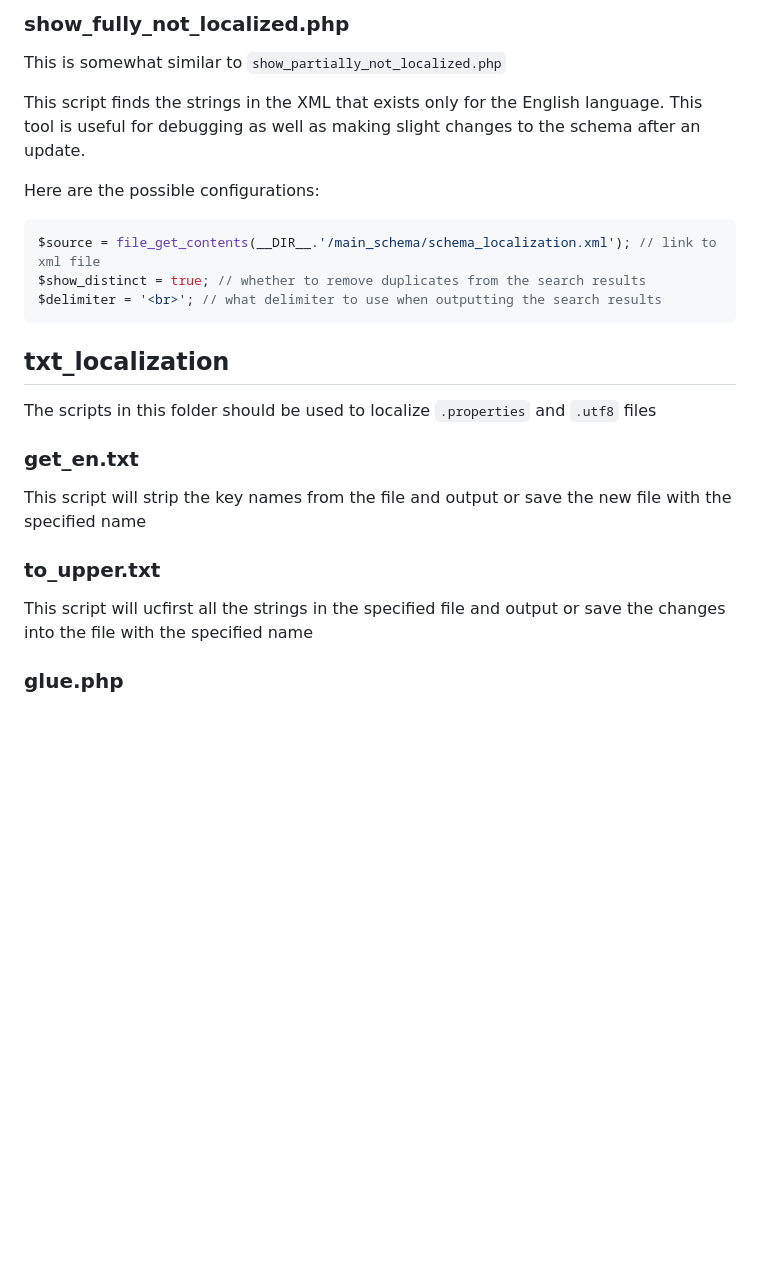
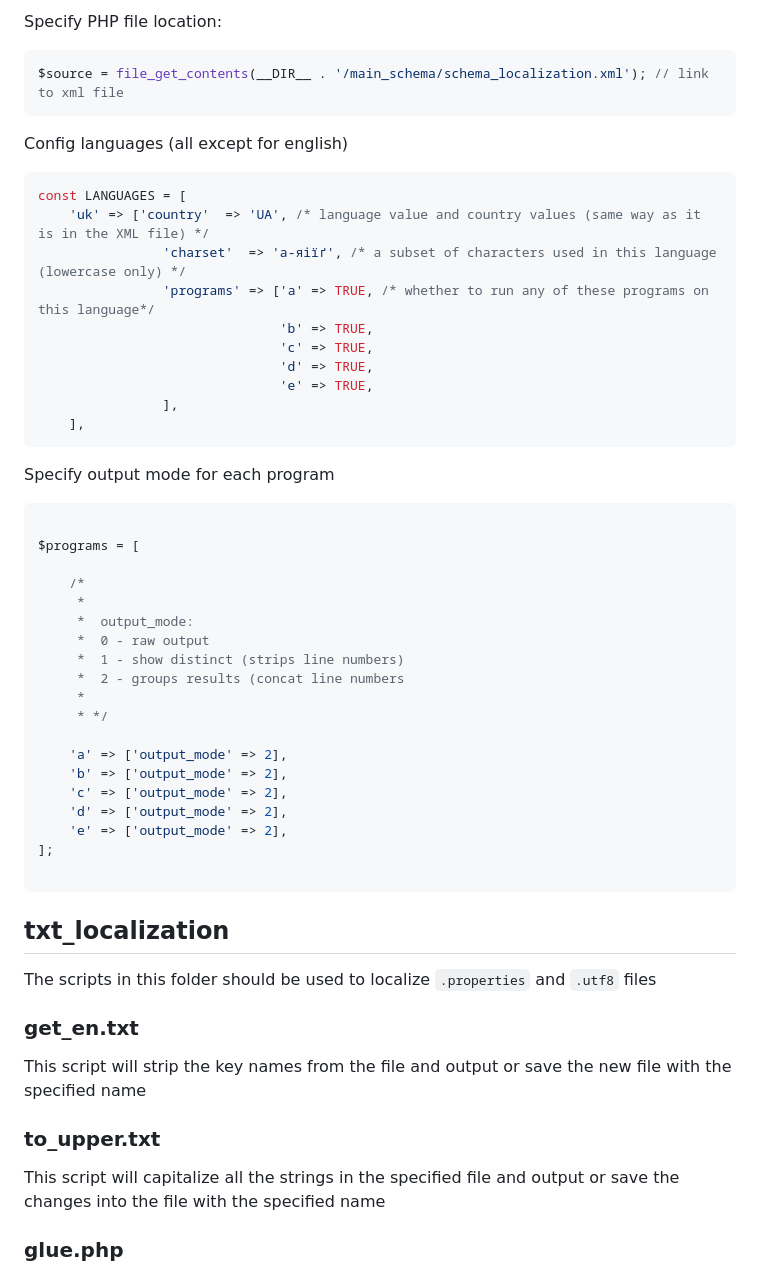
Before and after one commit to specify/specify-tools, a Markdown page: README.md, the part around the change printed below. GitHub-like rendering; blank space fills up the shorter version.

````diff
--- a/README.md
+++ b/README.md
@@ -134,16 +136,45 @@ $delimiter = '<br>'; // what delimiter to use when outputting the search results
 ```
 
-### show_fully_not_localized.php
-This is somewhat similar to `show_partially_not_localized.php`
+Specify PHP file location:
+```php
+$source = file_get_contents(__DIR__ . '/main_schema/schema_localization.xml'); // link to xml file
+```
 
-This script finds the strings in the XML that exists only for the English language. This tool is useful for debugging as well as
-making slight changes to the schema after an update.
+Config languages (all except for english)
+```php
+const LANGUAGES = [
+    'uk' => ['country'  => 'UA', /* language value and country values (same way as it is in the XML file) */
+                'charset'  => 'а-яіїґ', /* a subset of characters used in this language (lowercase only) */
+                'programs' => ['a' => TRUE, /* whether to run any of these programs on this language*/
+                               'b' => TRUE,
+                               'c' => TRUE,
+                               'd' => TRUE,
+                               'e' => TRUE,
+                ],
+    ],
+```
 
-Here are the possible configurations:
+Specify output mode for each program
 ```php
-$source = file_get_contents(__DIR__.'/main_schema/schema_localization.xml'); // link to xml file
-$show_distinct = true; // whether to remove duplicates from the search results
-$delimiter = '<br>'; // what delimiter to use when outputting the search results
+
+$programs = [
+
+    /*
+     *
+     *  output_mode:
+     *  0 - raw output
+     *  1 - show distinct (strips line numbers)
+     *  2 - groups results (concat line numbers
+     *
+     * */
+
+    'a' => ['output_mode' => 2],
+    'b' => ['output_mode' => 2],
+    'c' => ['output_mode' => 2],
+    'd' => ['output_mode' => 2],
+    'e' => ['output_mode' => 2],
+];
+
 ```
 
 ## txt_localization
@@ -153,7 +184,7 @@ The scripts in this folder should be used to localize `.properties` and `.utf8`
 This script will strip the key names from the file and output or save the new file with the specified name
 
 ### to_upper.txt
-This script will ucfirst all the strings in the specified file and output or save the changes into the file with the specified name
+This script will capitalize all the strings in the specified file and output or save the changes into the file with the specified name
 
 ### glue.php
 This file should be used to connect key names and localization values from the new language. It will output or save the result into a file with the specified name
````
Also changed, not shown: other parts of README.md (+39 -37 lines), example_1.png (added), example_2.png (added), 1 other file.
